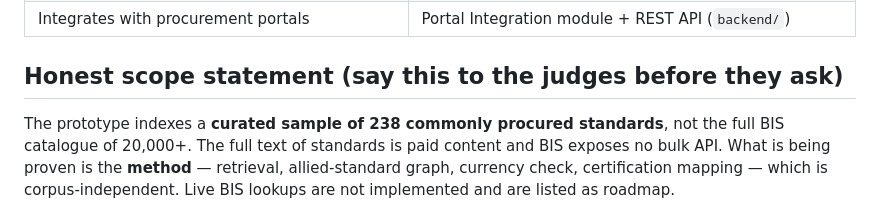
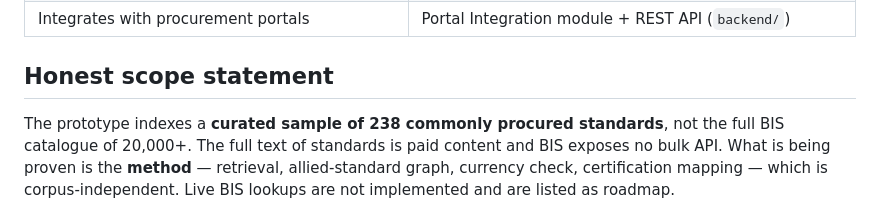
Before and after one commit to vaidehi-snk/manak-match, a Markdown page: README.md, the part around the change. Drawn GitHub-style.

```diff
--- a/README.md
+++ b/README.md
@@ -61,7 +61,7 @@ python -m pytest -q tests                                # 7 passed
 | Support multilingual input and natural language queries | English, Hindi, Marathi (Devanagari); voice input; English / Hindi / Marathi UI. Romanised Hindi ("pani ki tanki") is not supported yet (planned) |
 | Integrates with procurement portals | Portal Integration module + REST API (`backend/`) |
 
-## Honest scope statement (say this to the judges before they ask)
+## Honest scope statement
 
 The prototype indexes a **curated sample of 238 commonly procured standards**, not the full BIS catalogue of
 20,000+. The full text of standards is paid content and BIS exposes no bulk API. What is being proven is the
```
